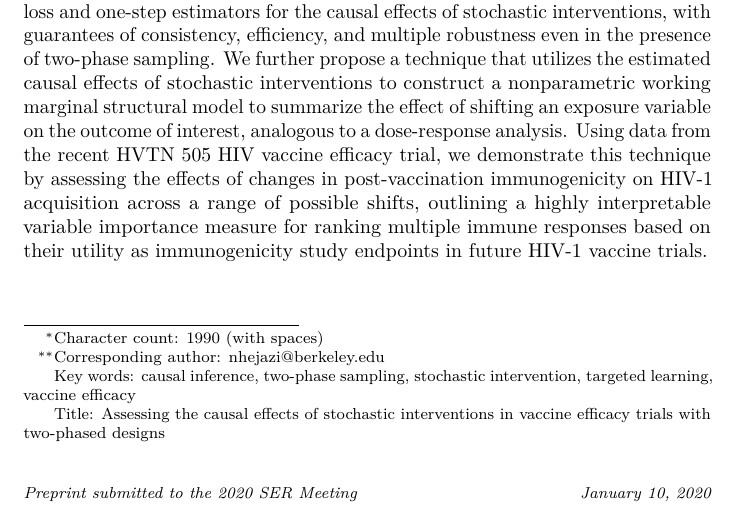
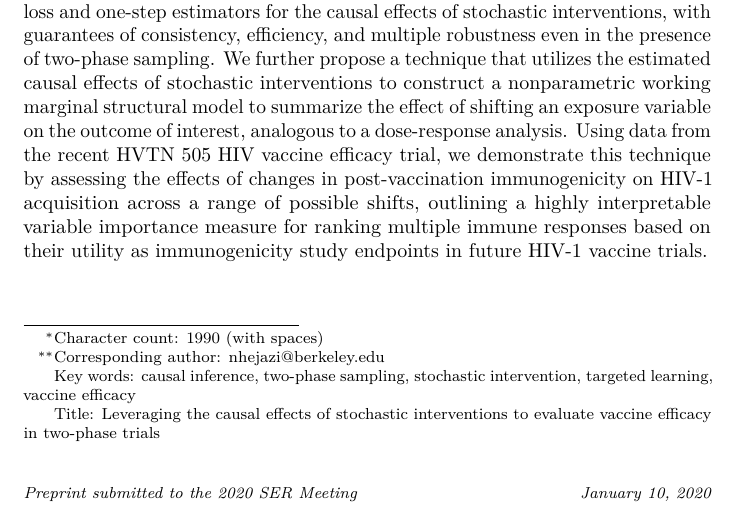
Before and after one commit to nhejazi/conf_ser2021_txshift_covpn, an R Markdown document (abstract/abstract.Rmd): part of page 1 of 2, cut so that both start at the same text. The pictures show the output file abstract/abstract.pdf that the author committed with the source.

Commit message:
submit abstract

```diff
--- a/abstract/abstract.Rmd
+++ b/abstract/abstract.Rmd
@@ -34,7 +34,7 @@ footnote:
   - code: 3
     text: "Key words: causal inference, two-phase sampling, stochastic intervention, targeted learning, vaccine efficacy"
   - code: 4
-    text: "Title: Assessing the causal effects of stochastic interventions in vaccine efficacy trials with two-phased designs"
+    text: "Title: Leveraging the causal effects of stochastic interventions to evaluate vaccine efficacy in two-phase trials"
 journal: "the 2020 SER Meeting"
 date: "`r Sys.Date()`"
 csl: elsevier-harvard.csl
```
Also changed, not shown: README.md, abstract/abstract.pdf, abstract/abstract.tex, abstract/cd8_msm_tmle_summary.jpg (added).
